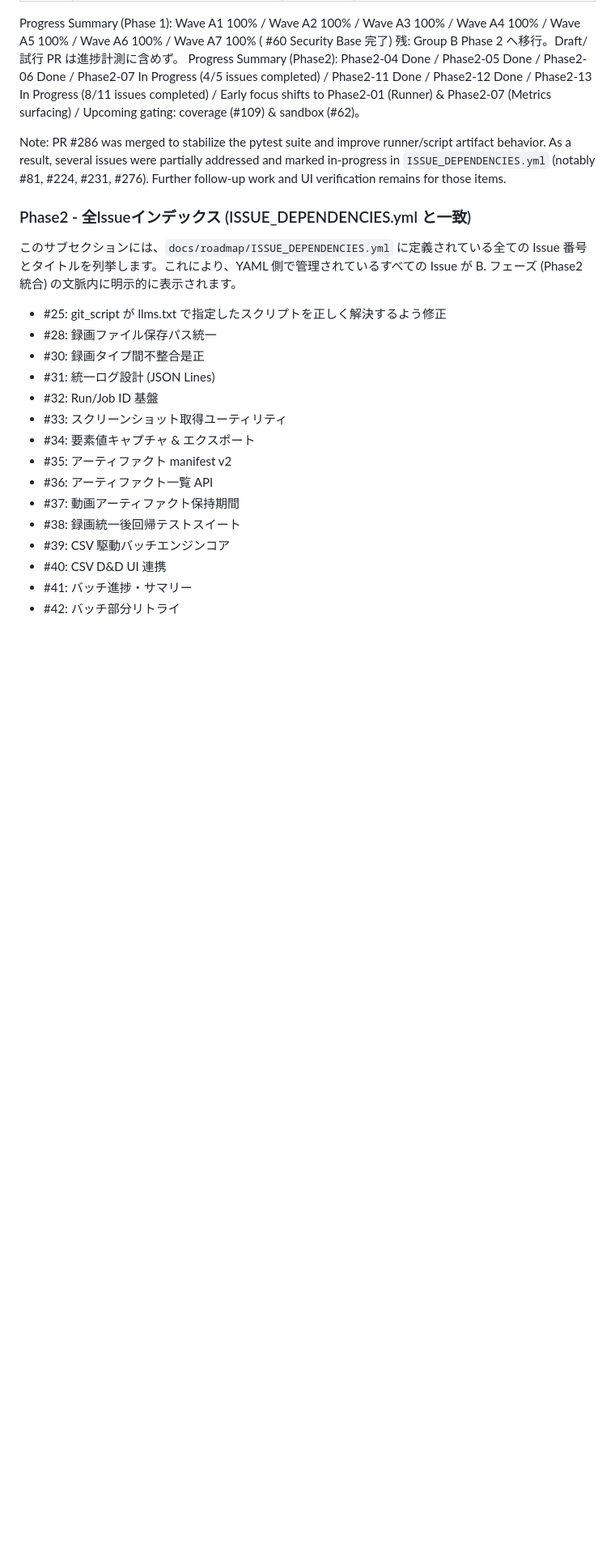
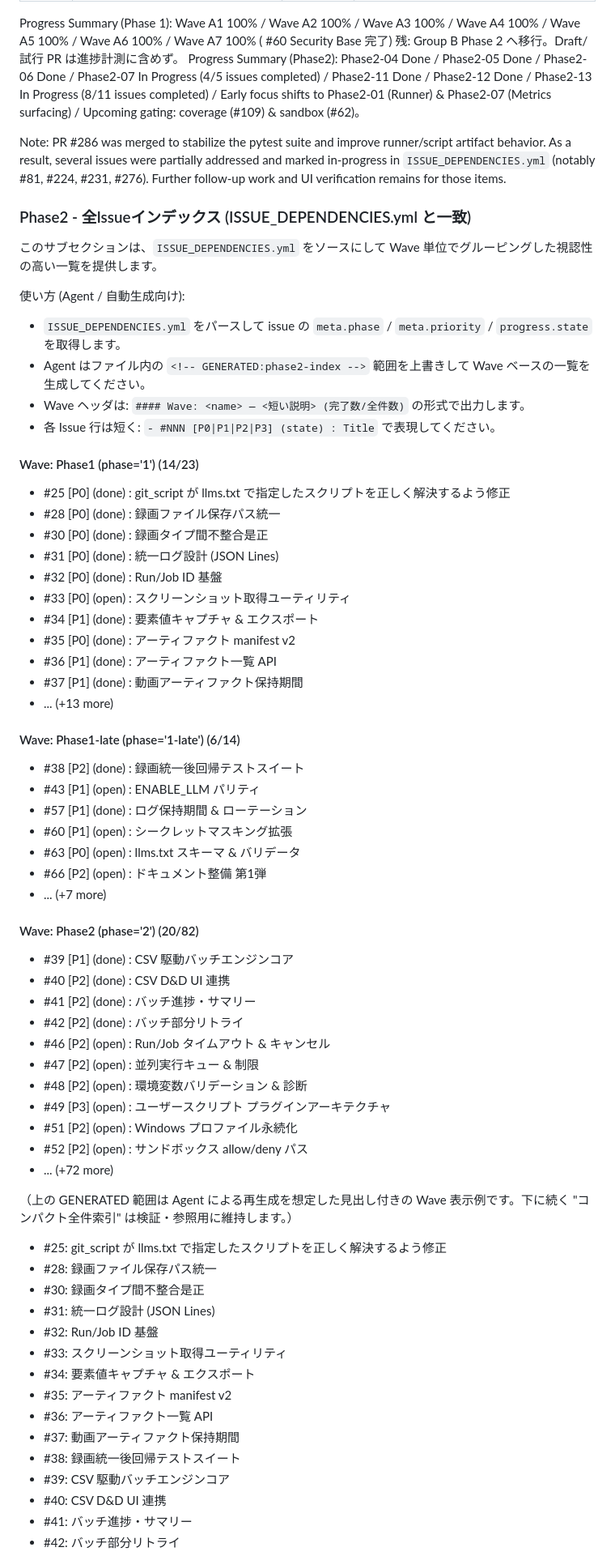
Before and after one commit to Nobukins/2bykilt, a Markdown page: docs/roadmap/ROADMAP.md, the part around one of its changes. Shown at 81% size. GitHub-like rendering; blank space fills up the shorter version.

Commit message:
docs(roadmap): Wave-organized Phase2 index (GENERATED region) and compact parity index

```diff
--- a/docs/roadmap/ROADMAP.md
+++ b/docs/roadmap/ROADMAP.md
@@ -63,9 +63,60 @@ Progress Summary (Phase2): Phase2-04 Done / Phase2-05 Done / Phase2-06 Done / Ph
 Note: PR #286 was merged to stabilize the pytest suite and improve runner/script artifact behavior. As a result, several issues were partially addressed and marked in-progress in `ISSUE_DEPENDENCIES.yml` (notably #81, #224, #231, #276). Further follow-up work and UI verification remains for those items.
 
 
+
 ### Phase2 - 全Issueインデックス (ISSUE_DEPENDENCIES.yml と一致)
 
-このサブセクションには、`docs/roadmap/ISSUE_DEPENDENCIES.yml` に定義されている全ての Issue 番号とタイトルを列挙します。これにより、YAML 側で管理されているすべての Issue が B. フェーズ (Phase2 統合) の文脈内に明示的に表示されます。
+このサブセクションは、`ISSUE_DEPENDENCIES.yml` をソースにして Wave 単位でグルーピングした視認性の高い一覧を提供します。
+
+使い方 (Agent / 自動生成向け):
+
+- `ISSUE_DEPENDENCIES.yml` をパースして issue の `meta.phase` / `meta.priority` / `progress.state` を取得します。
+- Agent はファイル内の `<!-- GENERATED:phase2-index -->` 範囲を上書きして Wave ベースの一覧を生成してください。
+- Wave ヘッダは: `#### Wave: <name> — <短い説明> (完了数/全件数)` の形式で出力します。
+- 各 Issue 行は短く: `- #NNN [P0|P1|P2|P3] (state) : Title` で表現してください。
+
+<!-- GENERATED:phase2-index START -->
+#### Wave: Phase1 (phase='1') (14/23)
+
+- #25 [P0] (done) : git_script が llms.txt で指定したスクリプトを正しく解決するよう修正
+- #28 [P0] (done) : 録画ファイル保存パス統一
+- #30 [P0] (done) : 録画タイプ間不整合是正
+- #31 [P0] (done) : 統一ログ設計 (JSON Lines)
+- #32 [P0] (done) : Run/Job ID 基盤
+- #33 [P0] (open) : スクリーンショット取得ユーティリティ
+- #34 [P1] (done) : 要素値キャプチャ & エクスポート
+- #35 [P0] (done) : アーティファクト manifest v2
+- #36 [P1] (done) : アーティファクト一覧 API
+- #37 [P1] (done) : 動画アーティファクト保持期間
+- ... (+13 more)
+
+#### Wave: Phase1-late (phase='1-late') (6/14)
+
+- #38 [P2] (done) : 録画統一後回帰テストスイート
+- #43 [P1] (open) : ENABLE_LLM パリティ
+- #57 [P1] (done) : ログ保持期間 & ローテーション
+- #60 [P1] (open) : シークレットマスキング拡張
+- #63 [P0] (open) : llms.txt スキーマ & バリデータ
+- #66 [P2] (open) : ドキュメント整備 第1弾
+- ... (+7 more)
+
+#### Wave: Phase2 (phase='2') (20/82)
+
+- #39 [P1] (done) : CSV 駆動バッチエンジンコア
+- #40 [P2] (done) : CSV D&D UI 連携
+- #41 [P2] (done) : バッチ進捗・サマリー
+- #42 [P2] (done) : バッチ部分リトライ
+- #46 [P2] (open) : Run/Job タイムアウト & キャンセル
+- #47 [P2] (open) : 並列実行キュー & 制限
+- #48 [P2] (open) : 環境変数バリデーション & 診断
+- #49 [P3] (open) : ユーザースクリプト プラグインアーキテクチャ
+- #51 [P2] (open) : Windows プロファイル永続化
+- #52 [P2] (open) : サンドボックス allow/deny パス
+- ... (+72 more)
+
+<!-- GENERATED:phase2-index END -->
+
+（上の GENERATED 範囲は Agent による再生成を想定した見出し付きの Wave 表示例です。下に続く "コンパクト全件索引" は検証・参照用に維持します。）
 
 - #25: git_script が llms.txt で指定したスクリプトを正しく解決するよう修正
 - #28: 録画ファイル保存パス統一
```
Also changed, not shown: other parts of docs/roadmap/ROADMAP.md (+0 -3 lines).
